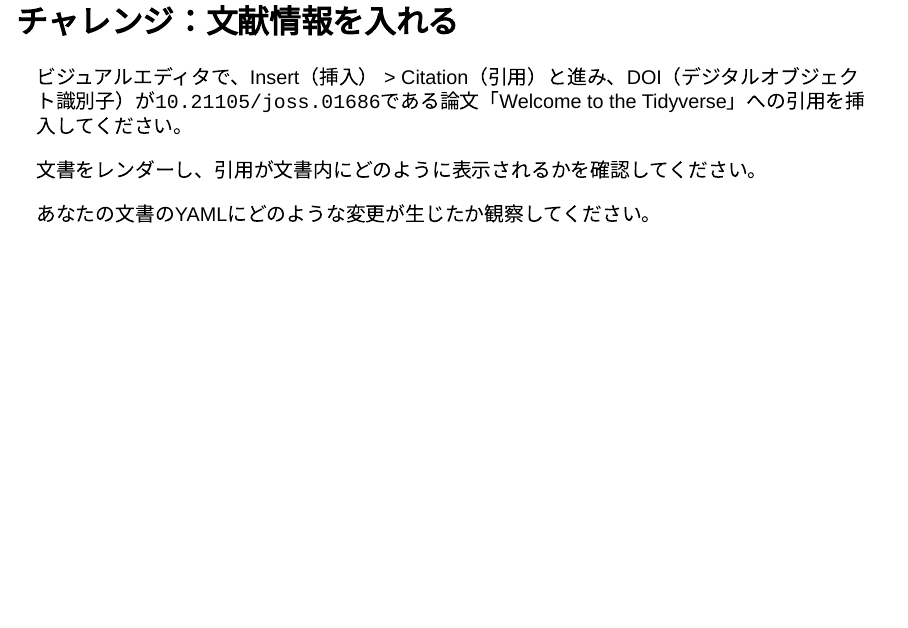
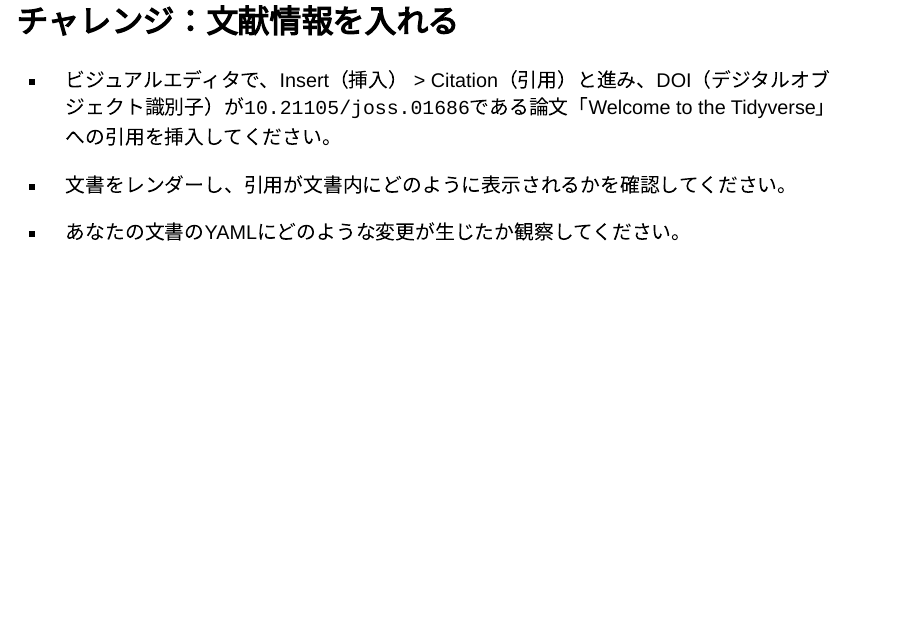
Before and after one commit to joelnitta/2024-06-13-quarto, a Quarto document (index.qmd): page 32 of 40. Rendered offline with R 4.5, knitr and Pandoc in place of Quarto, with nearby package versions; drawn as Slidy slides in place of the format the file asks for.

Commit message:
Update slides

```diff
--- a/index.qmd
+++ b/index.qmd
@@ -293,11 +293,11 @@ Markdownを使って、少なくて４つの見た目の違う文章を書いて
 
 ## チャレンジ：文献情報を入れる
 
-ビジュアルエディタで、Insert（挿入） > Citation（引用）と進み、DOI（デジタルオブジェクト識別子）が`10.21105/joss.01686`である論文「Welcome to the Tidyverse」への引用を挿入してください。
+- ビジュアルエディタで、Insert（挿入） > Citation（引用）と進み、DOI（デジタルオブジェクト識別子）が`10.21105/joss.01686`である論文「Welcome to the Tidyverse」への引用を挿入してください。
 
-文書をレンダーし、引用が文書内にどのように表示されるかを確認してください。
+- 文書をレンダーし、引用が文書内にどのように表示されるかを確認してください。
 
-あなたの文書のYAMLにどのような変更が生じたか観察してください。
+- あなたの文書のYAMLにどのような変更が生じたか観察してください。
 
 ## コードチャンクの挿入の仕方
 
```
Also changed, not shown: index.qmd (6 more changed lines).
